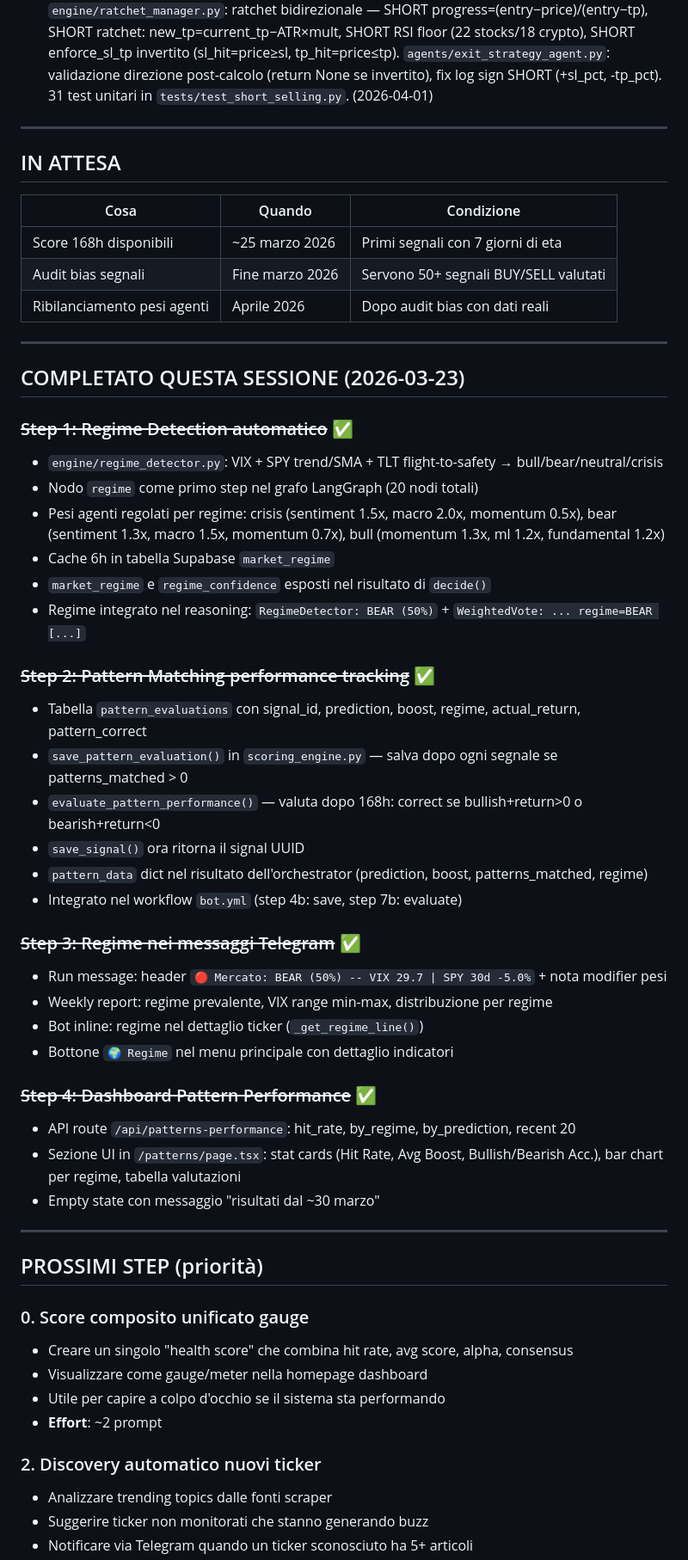
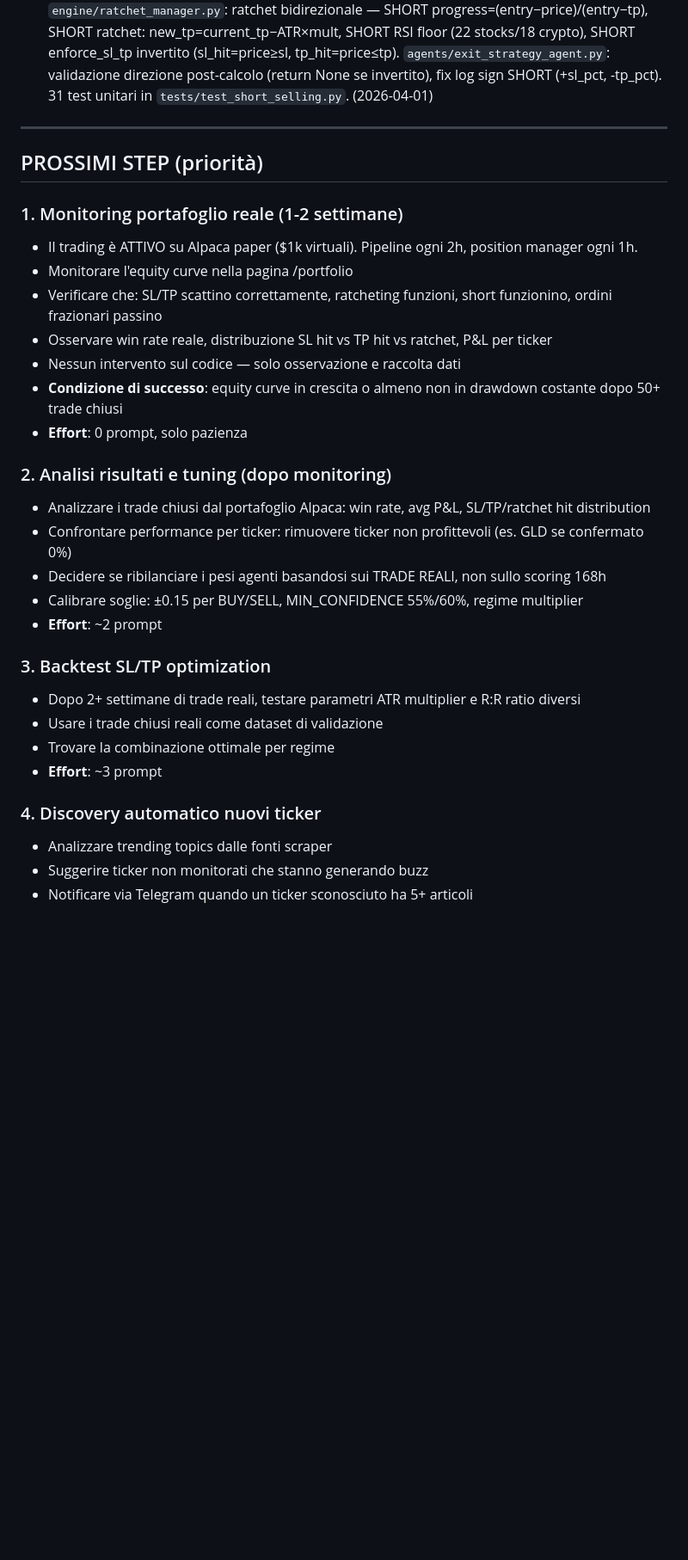
Before and after one commit to KingGio0326/CreativityLand, a Markdown page: ROADMAP.md, the part around one of its changes. Shown at 86% size. GitHub-like rendering; blank space fills up the shorter version.

```diff
--- a/ROADMAP.md
+++ b/ROADMAP.md
@@ -52,56 +52,31 @@ Ultimo aggiornamento: 2026-03-30.
 
 ---
 
-## IN ATTESA
-
-| Cosa | Quando | Condizione |
-|------|--------|------------|
-| Score 168h disponibili | ~25 marzo 2026 | Primi segnali con 7 giorni di eta |
-| Audit bias segnali | Fine marzo 2026 | Servono 50+ segnali BUY/SELL valutati |
-| Ribilanciamento pesi agenti | Aprile 2026 | Dopo audit bias con dati reali |
-
----
-
-## COMPLETATO QUESTA SESSIONE (2026-03-23)
-
-### ~~Step 1: Regime Detection automatico~~ ✅
-- `engine/regime_detector.py`: VIX + SPY trend/SMA + TLT flight-to-safety → bull/bear/neutral/crisis
-- Nodo `regime` come primo step nel grafo LangGraph (20 nodi totali)
-- Pesi agenti regolati per regime: crisis (sentiment 1.5x, macro 2.0x, momentum 0.5x), bear (sentiment 1.3x, macro 1.5x, momentum 0.7x), bull (momentum 1.3x, ml 1.2x, fundamental 1.2x)
-- Cache 6h in tabella Supabase `market_regime`
-- `market_regime` e `regime_confidence` esposti nel risultato di `decide()`
-- Regime integrato nel reasoning: `RegimeDetector: BEAR (50%)` + `WeightedVote: ... regime=BEAR [...]`
-
-### ~~Step 2: Pattern Matching performance tracking~~ ✅
-- Tabella `pattern_evaluations` con signal_id, prediction, boost, regime, actual_return, pattern_correct
-- `save_pattern_evaluation()` in `scoring_engine.py` — salva dopo ogni segnale se patterns_matched > 0
-- `evaluate_pattern_performance()` — valuta dopo 168h: correct se bullish+return>0 o bearish+return<0
-- `save_signal()` ora ritorna il signal UUID
-- `pattern_data` dict nel risultato dell'orchestrator (prediction, boost, patterns_matched, regime)
-- Integrato nel workflow `bot.yml` (step 4b: save, step 7b: evaluate)
-
-### ~~Step 3: Regime nei messaggi Telegram~~ ✅
-- Run message: header `🔴 Mercato: BEAR (50%) -- VIX 29.7 | SPY 30d -5.0%` + nota modifier pesi
-- Weekly report: regime prevalente, VIX range min-max, distribuzione per regime
-- Bot inline: regime nel dettaglio ticker (`_get_regime_line()`)
-- Bottone `🌍 Regime` nel menu principale con dettaglio indicatori
-
-### ~~Step 4: Dashboard Pattern Performance~~ ✅
-- API route `/api/patterns-performance`: hit_rate, by_regime, by_prediction, recent 20
-- Sezione UI in `/patterns/page.tsx`: stat cards (Hit Rate, Avg Boost, Bullish/Bearish Acc.), bar chart per regime, tabella valutazioni
-- Empty state con messaggio "risultati dal ~30 marzo"
-
----
-
 ## PROSSIMI STEP (priorità)
 
-### 0. Score composito unificato gauge
-- Creare un singolo "health score" che combina hit rate, avg score, alpha, consensus
-- Visualizzare come gauge/meter nella homepage dashboard
-- Utile per capire a colpo d'occhio se il sistema sta performando
+### 1. Monitoring portafoglio reale (1-2 settimane)
+- Il trading è ATTIVO su Alpaca paper ($1k virtuali). Pipeline ogni 2h, position manager ogni 1h.
+- Monitorare l'equity curve nella pagina /portfolio
+- Verificare che: SL/TP scattino correttamente, ratcheting funzioni, short funzionino, ordini frazionari passino
+- Osservare win rate reale, distribuzione SL hit vs TP hit vs ratchet, P&L per ticker
+- Nessun intervento sul codice — solo osservazione e raccolta dati
+- **Condizione di successo**: equity curve in crescita o almeno non in drawdown costante dopo 50+ trade chiusi
+- **Effort**: 0 prompt, solo pazienza
+
+### 2. Analisi risultati e tuning (dopo monitoring)
+- Analizzare i trade chiusi dal portafoglio Alpaca: win rate, avg P&L, SL/TP/ratchet hit distribution
+- Confrontare performance per ticker: rimuovere ticker non profittevoli (es. GLD se confermato 0%)
+- Decidere se ribilanciare i pesi agenti basandosi sui TRADE REALI, non sullo scoring 168h
+- Calibrare soglie: ±0.15 per BUY/SELL, MIN_CONFIDENCE 55%/60%, regime multiplier
 - **Effort**: ~2 prompt
 
-### 2. Discovery automatico nuovi ticker
+### 3. Backtest SL/TP optimization
+- Dopo 2+ settimane di trade reali, testare parametri ATR multiplier e R:R ratio diversi
+- Usare i trade chiusi reali come dataset di validazione
+- Trovare la combinazione ottimale per regime
+- **Effort**: ~3 prompt
+
+### 4. Discovery automatico nuovi ticker
 - Analizzare trending topics dalle fonti scraper
 - Suggerire ticker non monitorati che stanno generando buzz
 - Notificare via Telegram quando un ticker sconosciuto ha 5+ articoli
```
Also changed, not shown: other parts of ROADMAP.md (+14 -10 lines), CONTEXT.md (+15 -14 lines).
